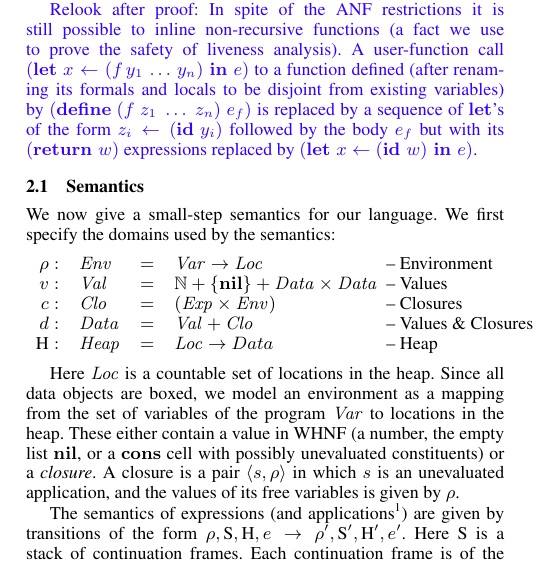
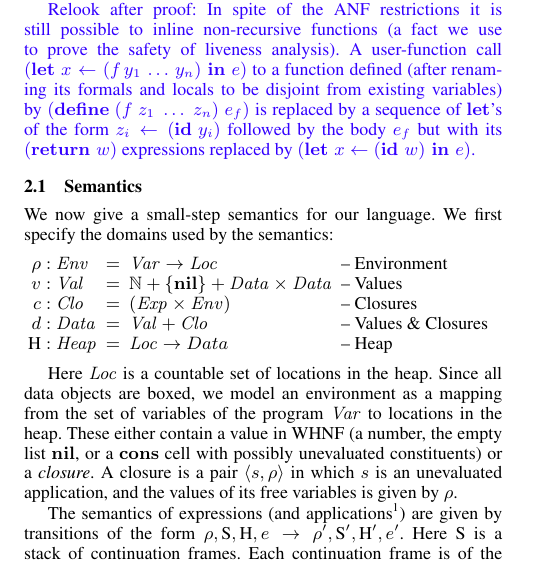
Before and after one commit to kazikame/liveness-gc, a LaTeX paper (paper/paper.tex): part of one column of page 2 of 9, cut so that both start at the same text. Compiled offline with XeLaTeX; a missing font is replaced by an installed copy or a similar font.

Commit message:
use xelatex is possible

```diff
--- a/paper/paper.tex
+++ b/paper/paper.tex
@@ -419,17 +419,12 @@ and generic arithmetic} \\
 We now give  a small-step semantics for our  language.
 We first specify the domains used by the semantics:
 \[
-\begin{array}{rlcl@{\hspace{0.5em}}l}
-\rho: & \mathit{Env} &=&\mathit{Var} \rightarrow \mathit{Loc} &
-\mbox{-- Environment} \\
-v:   & \mathit{Val} &=& \mathbb{N} + \{\NIL\} + \mathit{Data \times
-  Data}& \mbox{-- Values}\\
-c:   & \mathit{Clo} &=& \mathit{(Exp \times Env)}& \mbox{--
-  Closures}\\
-d: & \mathit{Data} &=&\mathit{Val} + \mathit{Clo} & \mbox{-- Values \&
-  Closures} \\
-\heap: & \mathit{Heap} & =&\mathit{Loc} \rightarrow Data & \mbox{--
-Heap}
+\begin{array}{@{}r@{\ }l@{\ \ }c@{\ \ }l@{\hspace{0.5em}}l}
+\rho: & \mathit{Env} &=&\mathit{Var} \rightarrow \mathit{Loc} & \mbox{-- Environment} \\
+v:   & \mathit{Val} &=& \mathbb{N} + \{\NIL\} + \mathit{Data \times Data}& \mbox{-- Values}\\
+c:   & \mathit{Clo} &=& \mathit{(Exp \times Env)}& \mbox{-- Closures}\\
+d: & \mathit{Data} &=&\mathit{Val} + \mathit{Clo} & \mbox{-- Values \& Closures} \\
+\heap: & \mathit{Heap} & =&\mathit{Loc} \rightarrow Data & \mbox{-- Heap}
 \end{array}
 \]
 
```
Also changed, not shown: paper/makefile.
